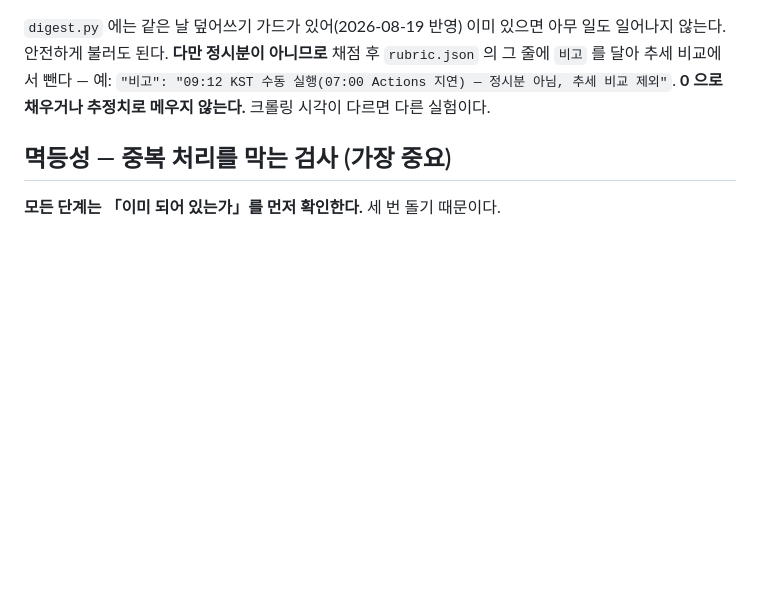
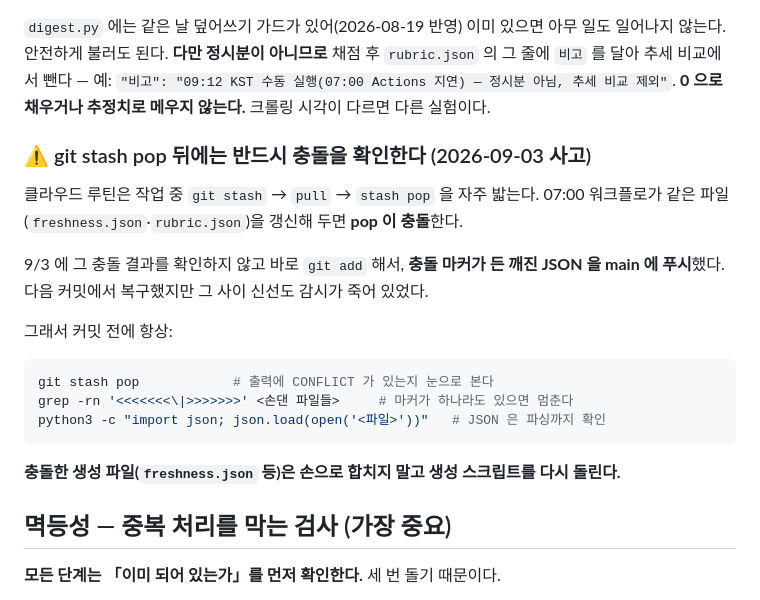
Before and after one commit to cksals00-ai/alfred-daily, a Markdown page: docs/morning-routine.md, the part around the change. Rendered like a GitHub page; blank space fills up the shorter version.

Commit message:
stash pop 충돌 확인 절차 추가 — 9/3 에 충돌 마커가 든 freshness.json 을 그대로 커밋·푸시한 사고의 재발 방지. pop 출력 확인 · 마커 grep · JSON 파싱까지 커밋 전 3단 검사로 못 박고, 충돌한 생성 파일은 손으로 합치지 말고 생성 스크립트를 재실행하도록 규정
Co-Authored-By: Claude Opus 5 <noreply@anthropic.com>
Claude-Session: https://claude.ai/code/session_01VyvLLUEjc9QJkrmnvYd4sR

````diff
--- a/docs/morning-routine.md
+++ b/docs/morning-routine.md
@@ -113,6 +113,24 @@ TZ=Asia/Seoul python3 tools/crawler/digest.py    # 같은 날 재현본이 있
 `rubric.json` 의 그 줄에 `비고` 를 달아 추세 비교에서 뺀다 — 예:
 `"비고": "09:12 KST 수동 실행(07:00 Actions 지연) — 정시분 아님, 추세 비교 제외"`.
 **0 으로 채우거나 추정치로 메우지 않는다.** 크롤링 시각이 다르면 다른 실험이다.
+
+### ⚠ git stash pop 뒤에는 반드시 충돌을 확인한다 (2026-09-03 사고)
+
+클라우드 루틴은 작업 중 `git stash` → `pull` → `stash pop` 을 자주 밟는다. 07:00 워크플로가
+같은 파일(`freshness.json`·`rubric.json`)을 갱신해 두면 **pop 이 충돌**한다.
+
+9/3 에 그 충돌 결과를 확인하지 않고 바로 `git add` 해서, **충돌 마커가 든 깨진 JSON 을
+main 에 푸시**했다. 다음 커밋에서 복구했지만 그 사이 신선도 감시가 죽어 있었다.
+
+그래서 커밋 전에 항상:
+
+```bash
+git stash pop            # 출력에 CONFLICT 가 있는지 눈으로 본다
+grep -rn '<<<<<<<\|>>>>>>>' <손댄 파일들>     # 마커가 하나라도 있으면 멈춘다
+python3 -c "import json; json.load(open('<파일>'))"   # JSON 은 파싱까지 확인
+```
+
+**충돌한 생성 파일(`freshness.json` 등)은 손으로 합치지 말고 생성 스크립트를 다시 돌린다.**
 
 ## 멱등성 — 중복 처리를 막는 검사 (가장 중요)
 
````
